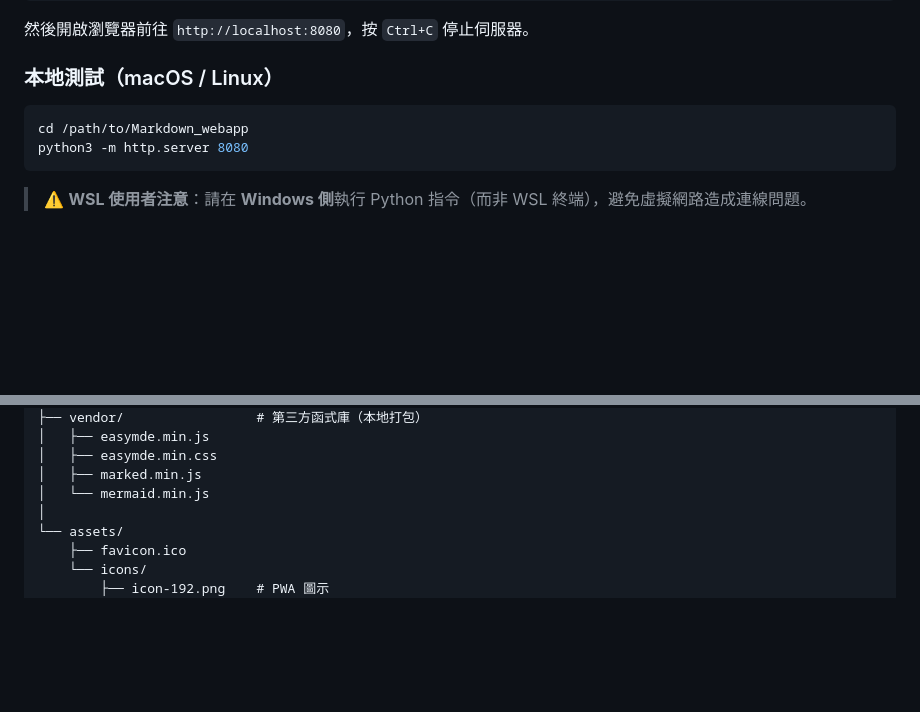
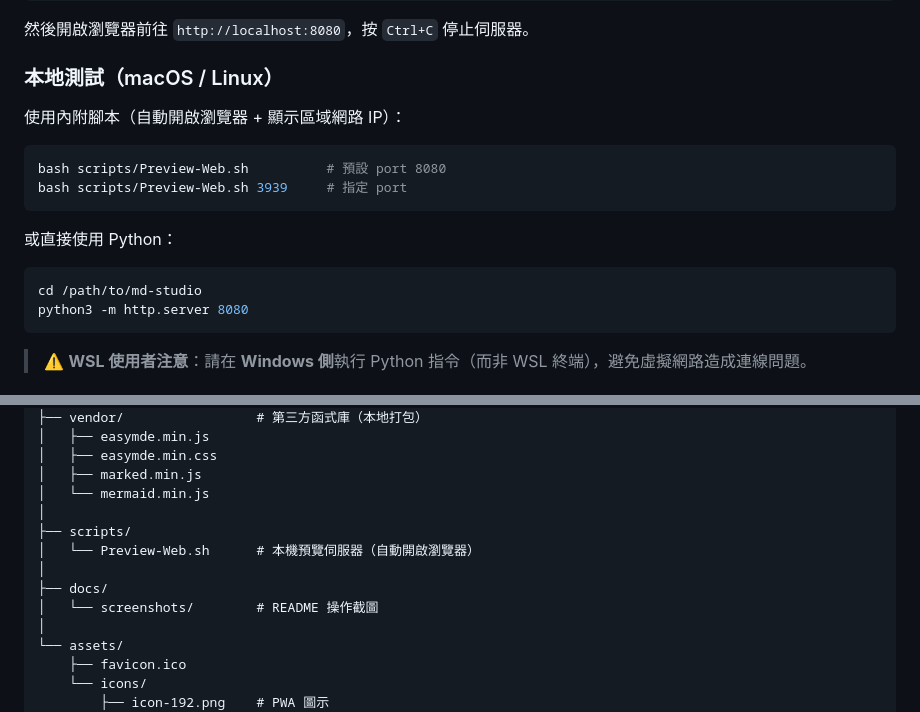
Before and after one commit to sspig0127/md-studio, a Markdown page: README.md, 2 parts joined by grey strips. GitHub-like rendering; blank space fills up the shorter version.

````diff
--- a/README.md
+++ b/README.md
@@ -59,8 +69,17 @@ python -m http.server 8080
 
 ### 本地測試（macOS / Linux）
 
+使用內附腳本（自動開啟瀏覽器 + 顯示區域網路 IP）：
+
 ```bash
-cd /path/to/Markdown_webapp
+bash scripts/Preview-Web.sh          # 預設 port 8080
+bash scripts/Preview-Web.sh 3939     # 指定 port
+```
+
+或直接使用 Python：
+
+```bash
+cd /path/to/md-studio
 python3 -m http.server 8080
 ```
 
@@ -203,6 +222,12 @@ Markdown_webapp/
 │   ├── easymde.min.css
 │   ├── marked.min.js
 │   └── mermaid.min.js
+│
+├── scripts/
+│   └── Preview-Web.sh      # 本機預覽伺服器（自動開啟瀏覽器）
+│
+├── docs/
+│   └── screenshots/        # README 操作截圖
 │
 └── assets/
     ├── favicon.ico
````
Also changed, not shown: other parts of README.md (+11 -1 lines), PLANS.md (+3 -1 lines), TESTING.md (+10 -6 lines), docs/screenshots/desktop-main.png (added), docs/screenshots/desktop-outline.png (added), docs/screenshots/mobile-edit.png (added), docs/screenshots/mobile-outline.png (added), docs/screenshots/mobile-preview.png (added), 1 other file.
